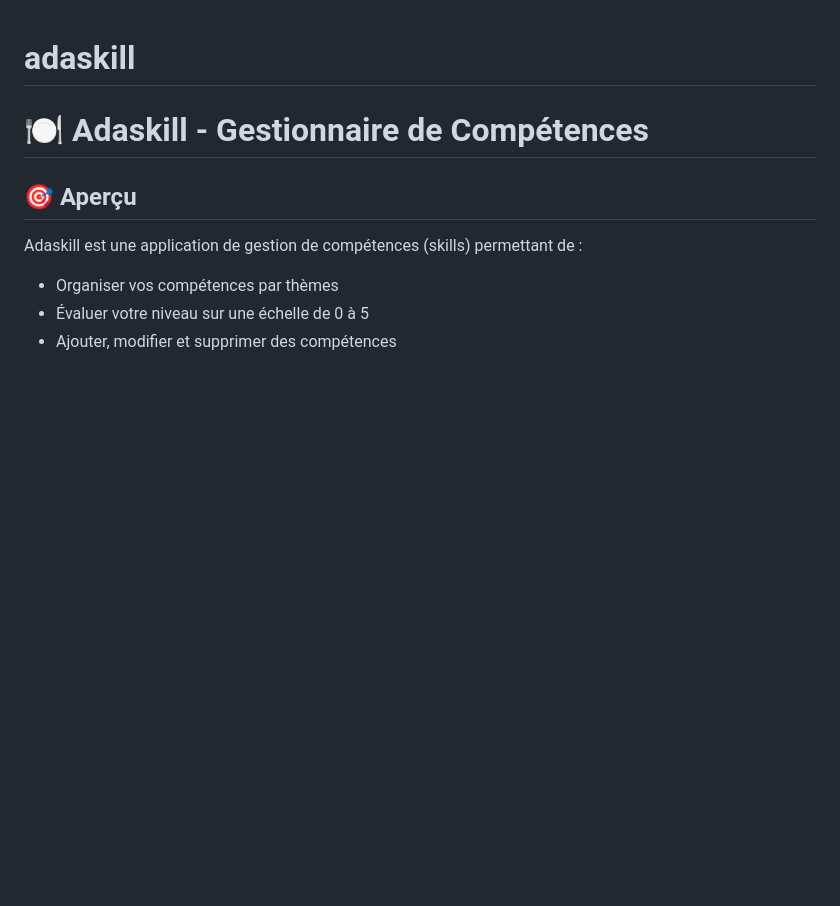
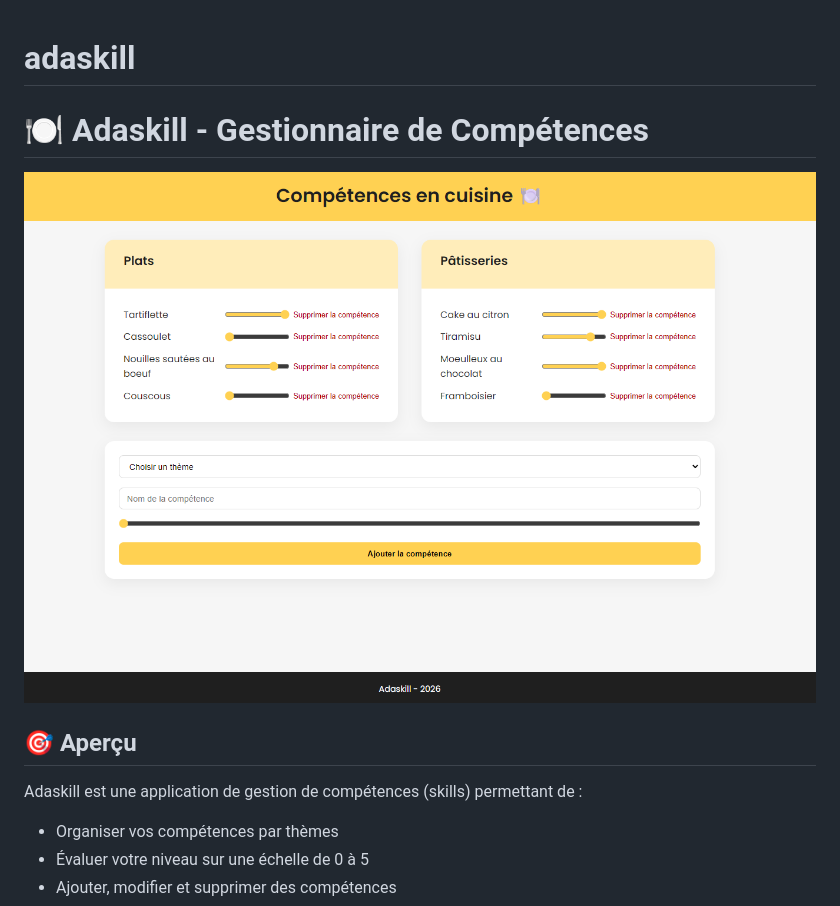
Before and after one commit to ocette/adaskill, a Markdown page: README.md, the part around the change printed below. GitHub-like rendering; pictures changed too: thumbnail.png (added); blank space fills up the shorter version.

Commit message:
docs: add thumbnail to README

```diff
--- a/README.md
+++ b/README.md
@@ -1,9 +1,13 @@
 # adaskill
+
 # 🍽️ Adaskill - Gestionnaire de Compétences
+
+![Adaskill](./thumbnail.png)
 
 ## 🎯 Aperçu
 
 Adaskill est une application de gestion de compétences (skills) permettant de :
+
 - Organiser vos compétences par thèmes
 - Évaluer votre niveau sur une échelle de 0 à 5
 - Ajouter, modifier et supprimer des compétences
```
Also changed, not shown: other parts of README.md (+4 -1 lines).
